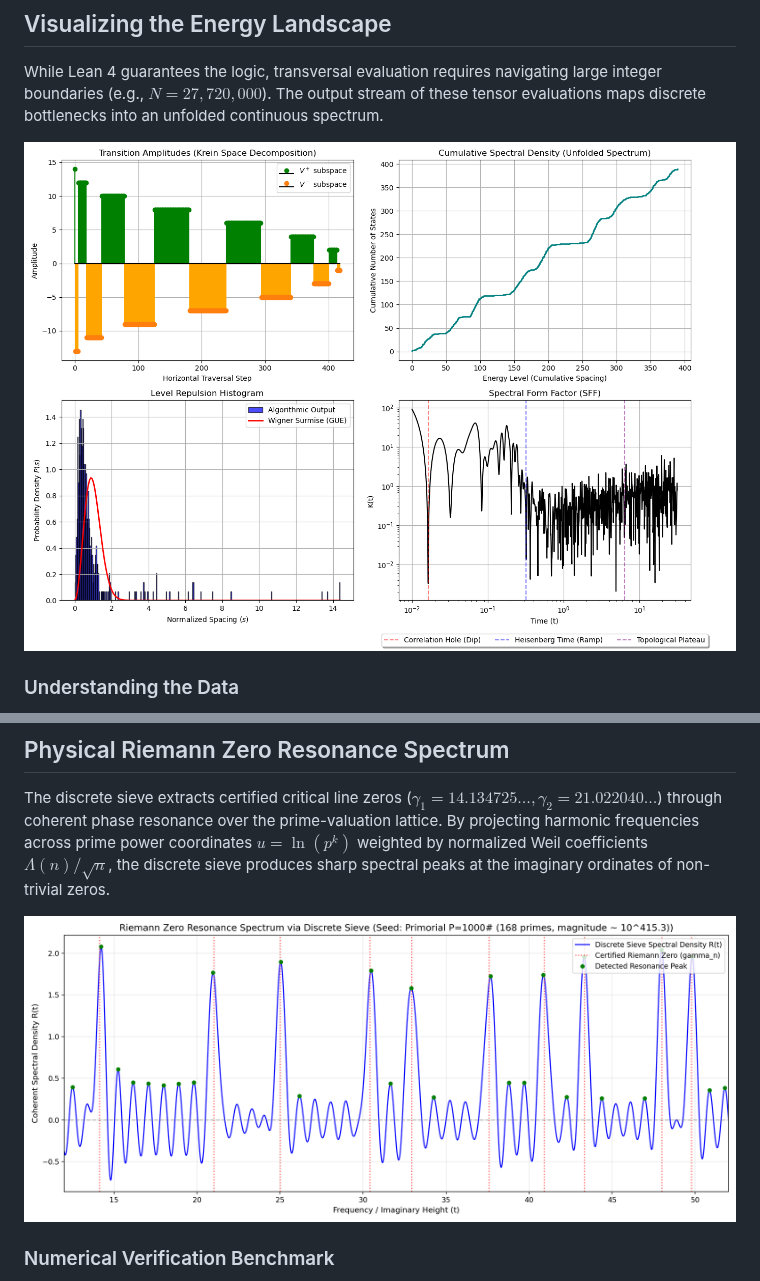
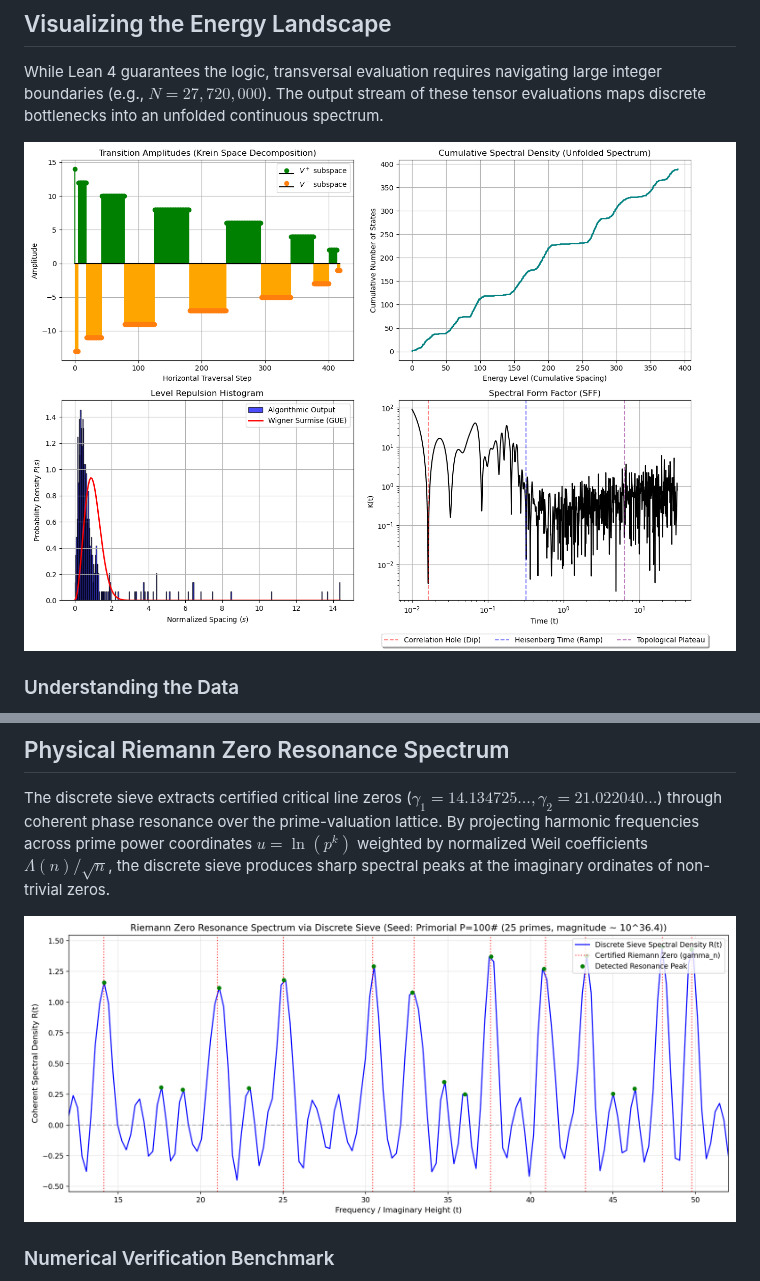
Before and after one commit to ryanncode/tensor-sieve, a Markdown page: README.md, 2 parts joined by grey strips. Rendered like a GitHub page; pictures changed too: assets/zeros_resonance.png (added), zeros_resonance.png (deleted).

```diff
--- a/README.md
+++ b/README.md
@@ -31,7 +31,7 @@ where $\Phi(p, S) = \sum_{x \in S} v_p(x)$ measures slice prime valuation densit
 
 While Lean 4 guarantees the logic, transversal evaluation requires navigating large integer boundaries (e.g., $N = 27,720,000$). The output stream of these tensor evaluations maps discrete bottlenecks into an unfolded continuous spectrum.
 
-![GUE Energy Landscape](spectrum_visualization.png)
+![GUE Energy Landscape](assets/spectrum_visualization.png)
 
 ### Understanding the Data
 
@@ -51,7 +51,7 @@ This log-log plot evaluates the discrete Fourier transform of the pair correlati
 
 The discrete sieve extracts certified critical line zeros ($\gamma_1 = 14.134725\dots, \gamma_2 = 21.022040\dots$) through coherent phase resonance over the prime-valuation lattice. By projecting harmonic frequencies across prime power coordinates $u = \ln(p^k)$ weighted by normalized Weil coefficients $\Lambda(n)/\sqrt{n}$, the discrete sieve produces sharp spectral peaks at the imaginary ordinates of non-trivial zeros.
 
-![Riemann Zero Resonance Spectrum](zeros_resonance.png)
+![Riemann Zero Resonance Spectrum](assets/zeros_resonance.png)
 
 ### Numerical Verification Benchmark
 
```
Also changed, not shown: assets/spectrum_visualization.png (renamed from spectrum_visualization.png), 9 other files.
